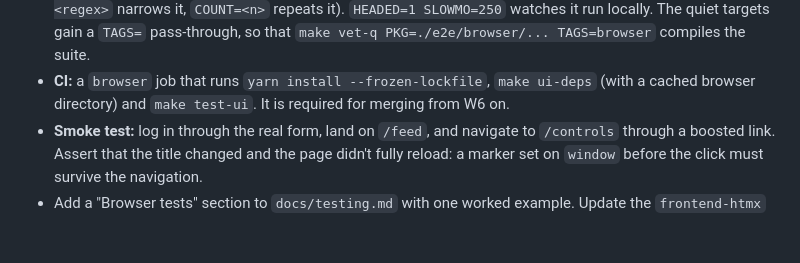
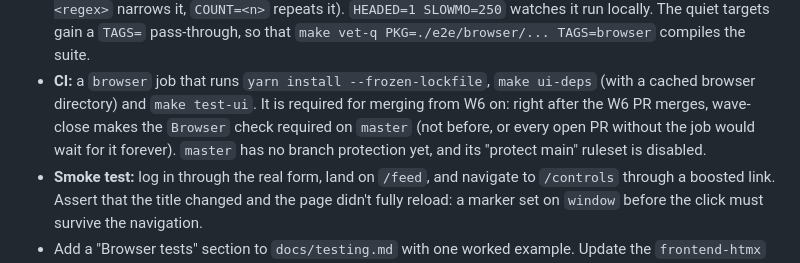
Before and after one commit to can3p/pcom, a Markdown page: docs/plan/w6.md, the part around the change. Drawn GitHub-style; blank space fills up the shorter version.

Commit message:
plan: W6 makes the Browser check required when it merges
Co-Authored-By: Claude Opus 5.5 <noreply@anthropic.com>
Claude-Session: https://claude.ai/code/session_01Cd9fFJUp1qzhpKBpjvNw3r

```diff
--- a/docs/plan/w6.md
+++ b/docs/plan/w6.md
@@ -69,7 +69,10 @@ This task defines the contract for B1–B6.
   `make vet-q PKG=./e2e/browser/... TAGS=browser` compiles the suite.
 - **CI:** a `browser` job that runs `yarn install --frozen-lockfile`,
   `make ui-deps` (with a cached browser directory) and `make test-ui`. It is
-  required for merging from W6 on.
+  required for merging from W6 on: right after the W6 PR merges, wave-close
+  makes the `Browser` check required on `master` (not before, or every open
+  PR without the job would wait for it forever). `master` has no branch
+  protection yet, and its "protect main" ruleset is disabled.
 - **Smoke test:** log in through the real form, land on `/feed`, and
   navigate to `/controls` through a boosted link. Assert that the title
   changed and the page didn't fully reload: a marker set on `window` before
```
